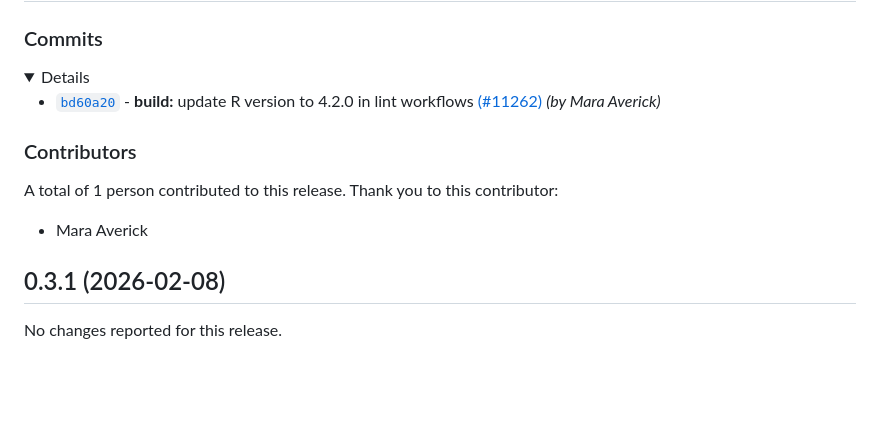
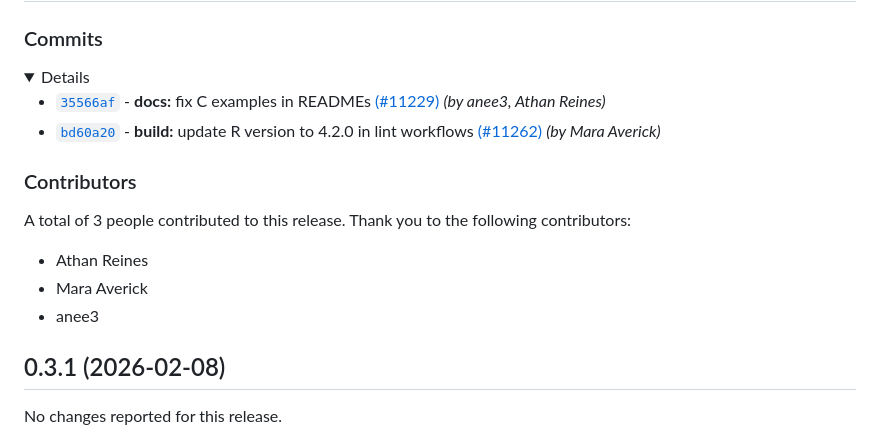
Before and after one commit to stdlib-js/stats-base-dists-normal-logcdf, a Markdown page: CHANGELOG.md, the part around one of its changes. GitHub-like rendering; folded sections open; blank space fills up the shorter version.

Commit message:
Auto-generated commit

```diff
--- a/CHANGELOG.md
+++ b/CHANGELOG.md
@@ -12,6 +12,7 @@
 
 <details>
 
+-   [`35566af`](https://github.com/stdlib-js/stdlib/commit/35566af0add64775e60422fd16e50e1bec3947e7) - **docs:** fix C examples in READMEs [(#11229)](https://github.com/stdlib-js/stdlib/pull/11229) _(by anee3, Athan Reines)_
 -   [`bd60a20`](https://github.com/stdlib-js/stdlib/commit/bd60a209ca4b0989663edbbc591bc7da80294827) - **build:** update R version to 4.2.0 in lint workflows [(#11262)](https://github.com/stdlib-js/stdlib/pull/11262) _(by Mara Averick)_
 
 </details>
@@ -24,9 +25,11 @@
 
 ### Contributors
 
-A total of 1 person contributed to this release. Thank you to this contributor:
+A total of 3 people contributed to this release. Thank you to the following contributors:
 
+-   Athan Reines
 -   Mara Averick
+-   anee3
 
 </section>
 
```
Also changed, not shown: other parts of CHANGELOG.md (+1 -1 lines), README.md (+1 -1 lines).
